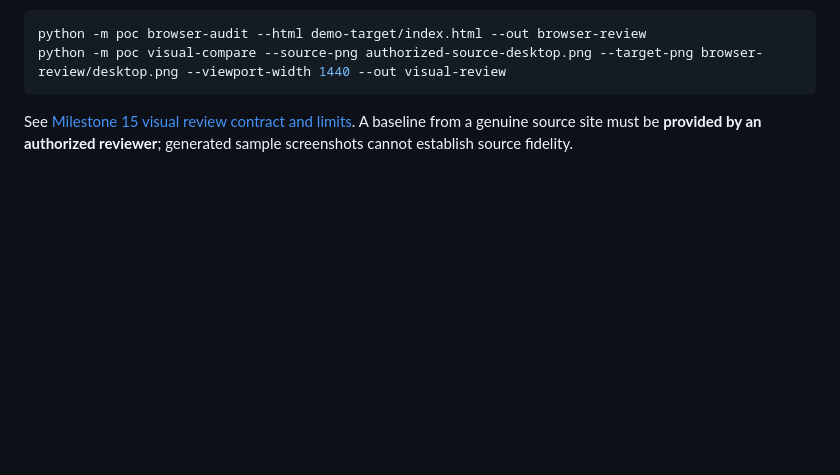
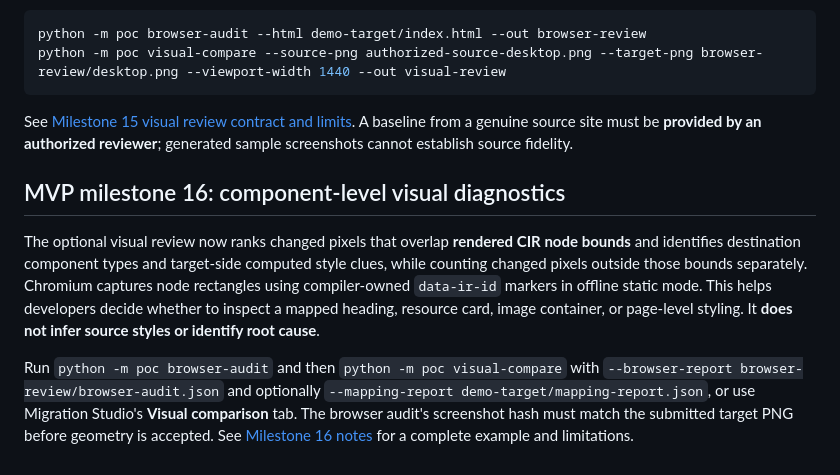
Before and after one commit to AncilBenny/SP_Migration_PoC, a Markdown page: README.md, the part around the change. Rendered like a GitHub page; blank space fills up the shorter version.

Commit message:
docs(mvp): describe component-level visual difference review

````diff
--- a/README.md
+++ b/README.md
@@ -269,3 +269,9 @@ python -m poc visual-compare --source-png authorized-source-desktop.png --target
 ```
 
 See [Milestone 15 visual review contract and limits](docs/mvp/15-matched-visual-review.md). A baseline from a genuine source site must be **provided by an authorized reviewer**; generated sample screenshots cannot establish source fidelity.
+
+## MVP milestone 16: component-level visual diagnostics
+
+The optional visual review now ranks changed pixels that overlap **rendered CIR node bounds** and identifies destination component types and target-side computed style clues, while counting changed pixels outside those bounds separately. Chromium captures node rectangles using compiler-owned `data-ir-id` markers in offline static mode. This helps developers decide whether to inspect a mapped heading, resource card, image container, or page-level styling. It **does not infer source styles or identify root cause**.
+
+Run `python -m poc browser-audit` and then `python -m poc visual-compare` with `--browser-report browser-review/browser-audit.json` and optionally `--mapping-report demo-target/mapping-report.json`, or use Migration Studio's **Visual comparison** tab. The browser audit's screenshot hash must match the submitted target PNG before geometry is accepted. See [Milestone 16 notes](docs/mvp/16-component-level-visual-diagnostics.md) for a complete example and limitations.
````
